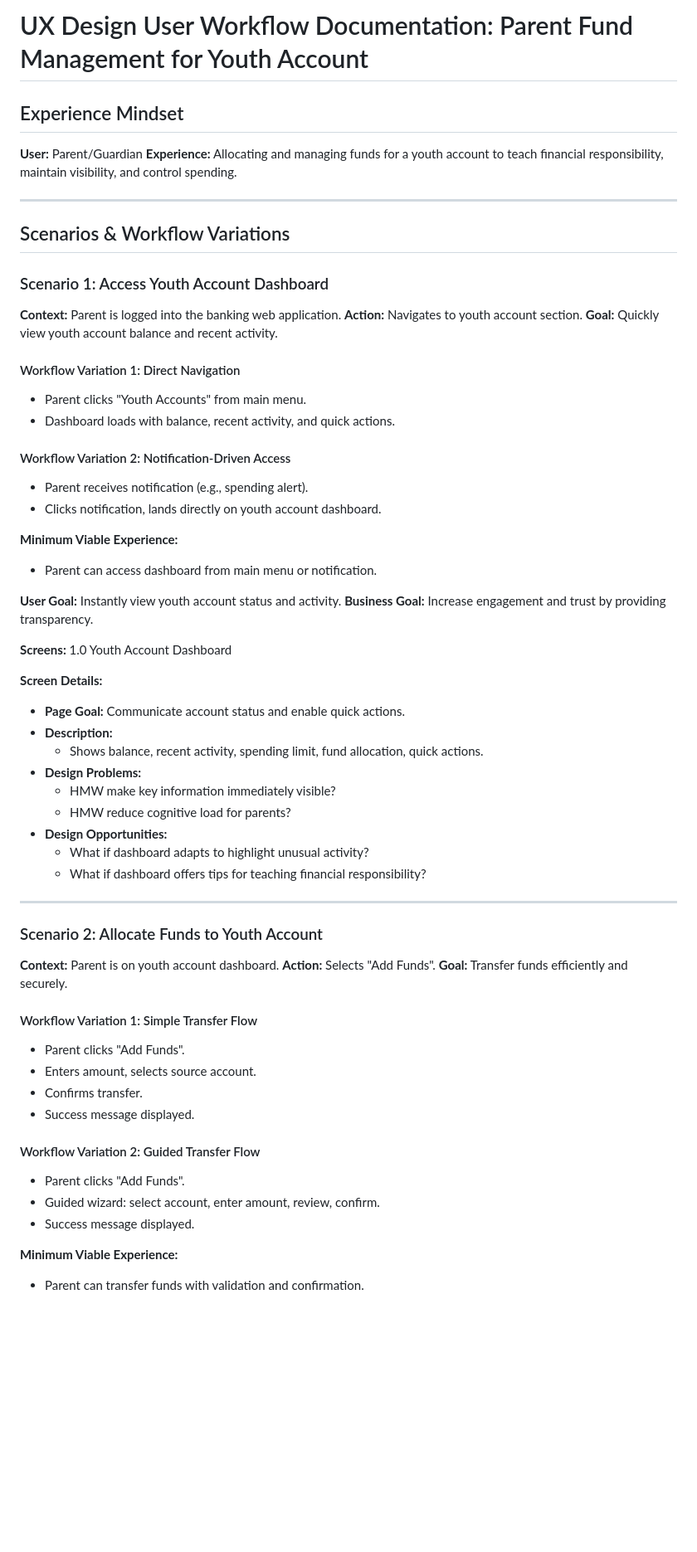
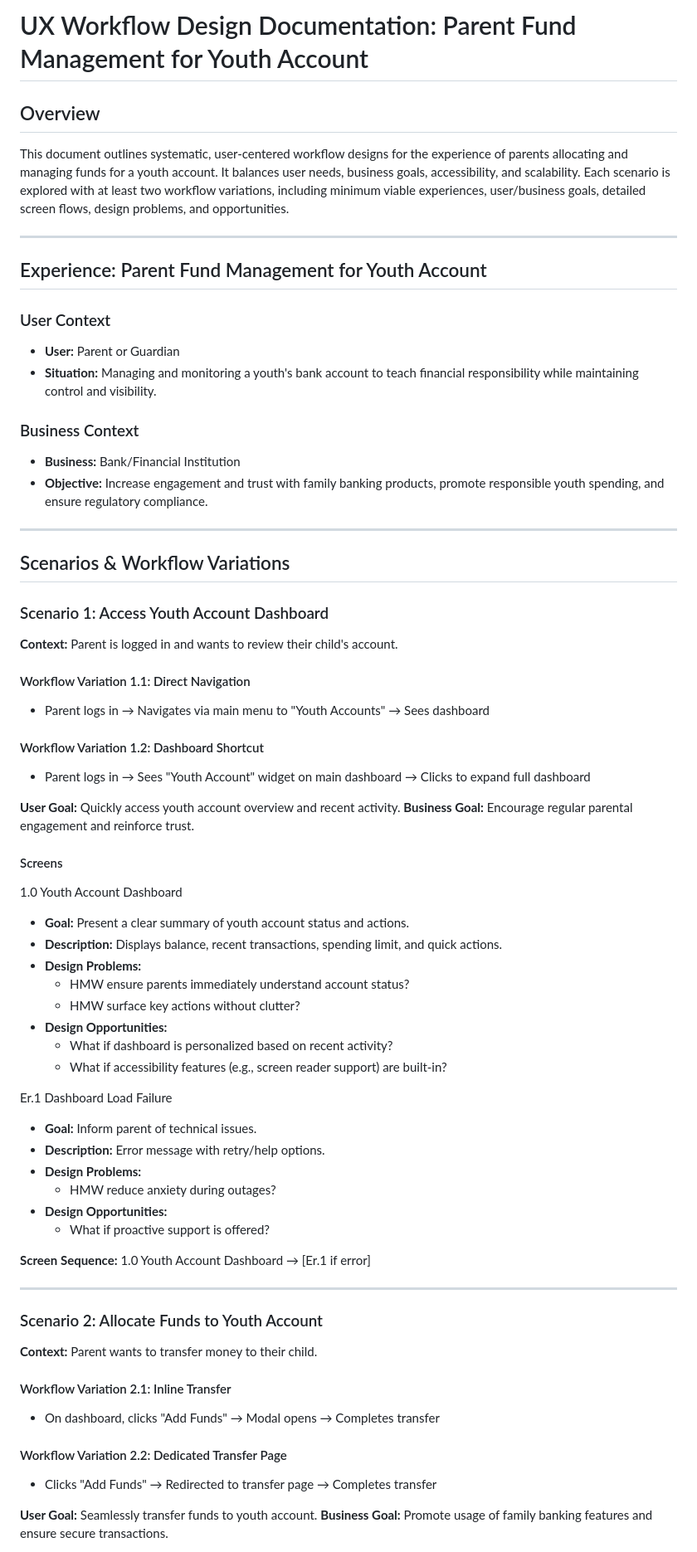
Before and after one commit to ThapaswiASC/test2, a Markdown page: user_workflow_journey.md, the part around one of its changes. Shown at 83% size. Rendered like a GitHub page; blank space fills up the shorter version.

```diff
--- a/user_workflow_journey.md
+++ b/user_workflow_journey.md
@@ -1,65 +1,68 @@
-# UX Design User Workflow Documentation: Parent Fund Management for Youth Account
+# UX Workflow Design Documentation: Parent Fund Management for Youth Account
 
-## Experience Mindset
+## Overview
+This document outlines systematic, user-centered workflow designs for the experience of parents allocating and managing funds for a youth account. It balances user needs, business goals, accessibility, and scalability. Each scenario is explored with at least two workflow variations, including minimum viable experiences, user/business goals, detailed screen flows, design problems, and opportunities.
 
-**User:** Parent/Guardian
-**Experience:** Allocating and managing funds for a youth account to teach financial responsibility, maintain visibility, and control spending.
+---
+
+## Experience: Parent Fund Management for Youth Account
+
+### User Context
+- **User:** Parent or Guardian
+- **Situation:** Managing and monitoring a youth's bank account to teach financial responsibility while maintaining control and visibility.
+
+### Business Context
+- **Business:** Bank/Financial Institution
+- **Objective:** Increase engagement and trust with family banking products, promote responsible youth spending, and ensure regulatory compliance.
 
 ---
 
 ## Scenarios & Workflow Variations
 
 ### Scenario 1: Access Youth Account Dashboard
-**Context:** Parent is logged into the banking web application.
-**Action:** Navigates to youth account section.
-**Goal:** Quickly view youth account balance and recent activity.
+**Context:** Parent is logged in and wants to review their child's account.
 
-#### Workflow Variation 1: Direct Navigation
-- Parent clicks "Youth Accounts" from main menu.
-- Dashboard loads with balance, recent activity, and quick actions.
+#### Workflow Variation 1.1: Direct Navigation
+- Parent logs in → Navigates via main menu to "Youth Accounts" → Sees dashboard
 
-#### Workflow Variation 2: Notification-Driven Access
-- Parent receives notification (e.g., spending alert).
-- Clicks notification, lands directly on youth account dashboard.
+#### Workflow Variation 1.2: Dashboard Shortcut
+- Parent logs in → Sees "Youth Account" widget on main dashboard → Clicks to expand full dashboard
 
-**Minimum Viable Experience:**
-- Parent can access dashboard from main menu or notification.
+**User Goal:** Quickly access youth account overview and recent activity.
+**Business Goal:** Encourage regular parental engagement and reinforce trust.
 
-**User Goal:** Instantly view youth account status and activity.
-**Business Goal:** Increase engagement and trust by providing transparency.
+#### Screens
+1.0 Youth Account Dashboard
+- **Goal:** Present a clear summary of youth account status and actions.
+- **Description:** Displays balance, recent transactions, spending limit, and quick actions.
+- **Design Problems:**
+  - HMW ensure parents immediately understand account status?
+  - HMW surface key actions without clutter?
+- **Design Opportunities:**
+  - What if dashboard is personalized based on recent activity?
+  - What if accessibility features (e.g., screen reader support) are built-in?
 
-**Screens:**
-1.0 Youth Account Dashboard
+Er.1 Dashboard Load Failure
+- **Goal:** Inform parent of technical issues.
+- **Description:** Error message with retry/help options.
+- **Design Problems:**
+  - HMW reduce anxiety during outages?
+- **Design Opportunities:**
+  - What if proactive support is offered?
 
-**Screen Details:**
-- **Page Goal:** Communicate account status and enable quick actions.
-- **Description:**
-  - Shows balance, recent activity, spending limit, fund allocation, quick actions.
-- **Design Problems:**
-  - HMW make key information immediately visible?
-  - HMW reduce cognitive load for parents?
-- **Design Opportunities:**
-  - What if dashboard adapts to highlight unusual activity?
-  - What if dashboard offers tips for teaching financial responsibility?
+**Screen Sequence:** 1.0 Youth Account Dashboard → [Er.1 if error]
 
 ---
 
 ### Scenario 2: Allocate Funds to Youth Account
-**Context:** Parent is on youth account dashboard.
-**Action:** Selects "Add Funds".
-**Goal:** Transfer funds efficiently and securely.
+**Context:** Parent wants to transfer money to their child.
 
-#### Workflow Variation 1: Simple Transfer Flow
-- Parent clicks "Add Funds".
-- Enters amount, selects source account.
-- Confirms transfer.
-- Success message displayed.
+#### Workflow Variation 2.1: Inline Transfer
+- On dashboard, clicks "Add Funds" → Modal opens → Completes transfer
 
-#### Workflow Variation 2: Guided Transfer Flow
-- Parent clicks "Add Funds".
-- Guided wizard: select account, enter amount, review, confirm.
-- Success message displayed.
+#### Workflow Variation 2.2: Dedicated Transfer Page
+- Clicks "Add Funds" → Redirected to transfer page → Completes transfer
 
-**Minimum Viable Experience:**
-- Parent can transfer funds with validation and confirmation.
+**User Goal:** Seamlessly transfer funds to youth account.
+**Business Goal:** Promote usage of family banking features and ensure secure transactions.
 
```
Also changed, not shown: other parts of user_workflow_journey.md (+99 -150 lines).
